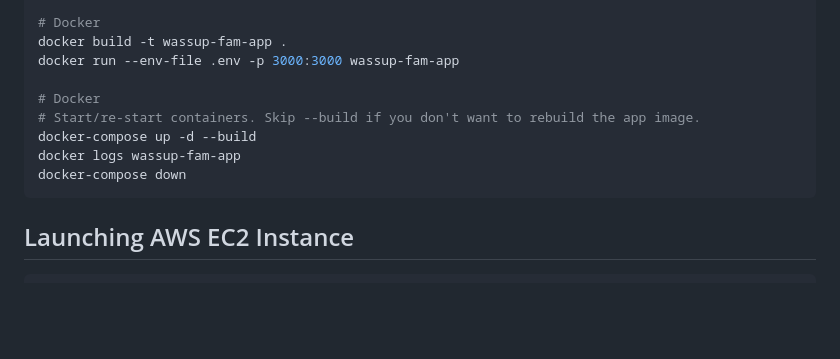
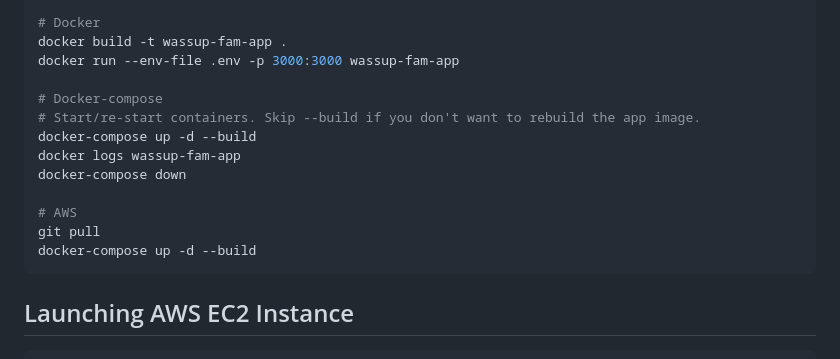
Before and after one commit to sandeepgd/skunkworks-2025, a Markdown page: README.md, the part around the change. Rendered like a GitHub page; blank space fills up the shorter version.

````diff
--- a/README.md
+++ b/README.md
@@ -13,11 +13,15 @@ npm start
 docker build -t wassup-fam-app .
 docker run --env-file .env -p 3000:3000 wassup-fam-app
 
-# Docker
+# Docker-compose
 # Start/re-start containers. Skip --build if you don't want to rebuild the app image.
 docker-compose up -d --build
 docker logs wassup-fam-app
 docker-compose down
+
+# AWS
+git pull
+docker-compose up -d --build
 ```
 
 ## Launching AWS EC2 Instance
````
